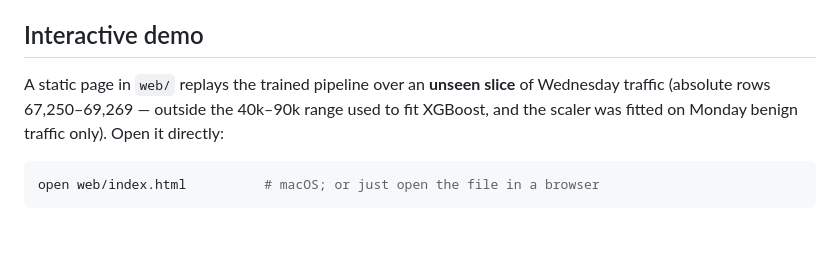
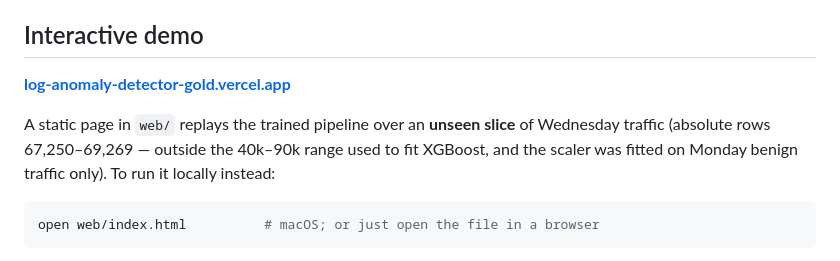
Before and after one commit to zmorgado/log_anomaly_detector, a Markdown page: README.md, the part around the change. GitHub-like rendering; blank space fills up the shorter version.

Commit message:
docs: link the live demo from the README
The demo is deployed from `web/` on Vercel and reachable at
log-anomaly-detector-gold.vercel.app. Nothing was added to `web/` to make
that work: Vercel's Root Directory setting points at it, so the directory
stays four static files with no build step and no platform-specific
configuration.

Refs zmorgado/portfolio#6

Co-Authored-By: Claude Opus 5 <noreply@anthropic.com>
Claude-Session: https://claude.ai/code/session_01M4fcAxpWSo1M16qJCpseL7

````diff
--- a/README.md
+++ b/README.md
@@ -135,9 +135,11 @@ history, and evaluation metrics to `artifacts/`. Use `--data-dir` or
 
 ## Interactive demo
 
+**[log-anomaly-detector-gold.vercel.app](https://log-anomaly-detector-gold.vercel.app/)**
+
 A static page in `web/` replays the trained pipeline over an **unseen slice** of Wednesday
 traffic (absolute rows 67,250–69,269 — outside the 40k–90k range used to fit XGBoost, and
-the scaler was fitted on Monday benign traffic only). Open it directly:
+the scaler was fitted on Monday benign traffic only). To run it locally instead:
 
 ```bash
 open web/index.html          # macOS; or just open the file in a browser
````
